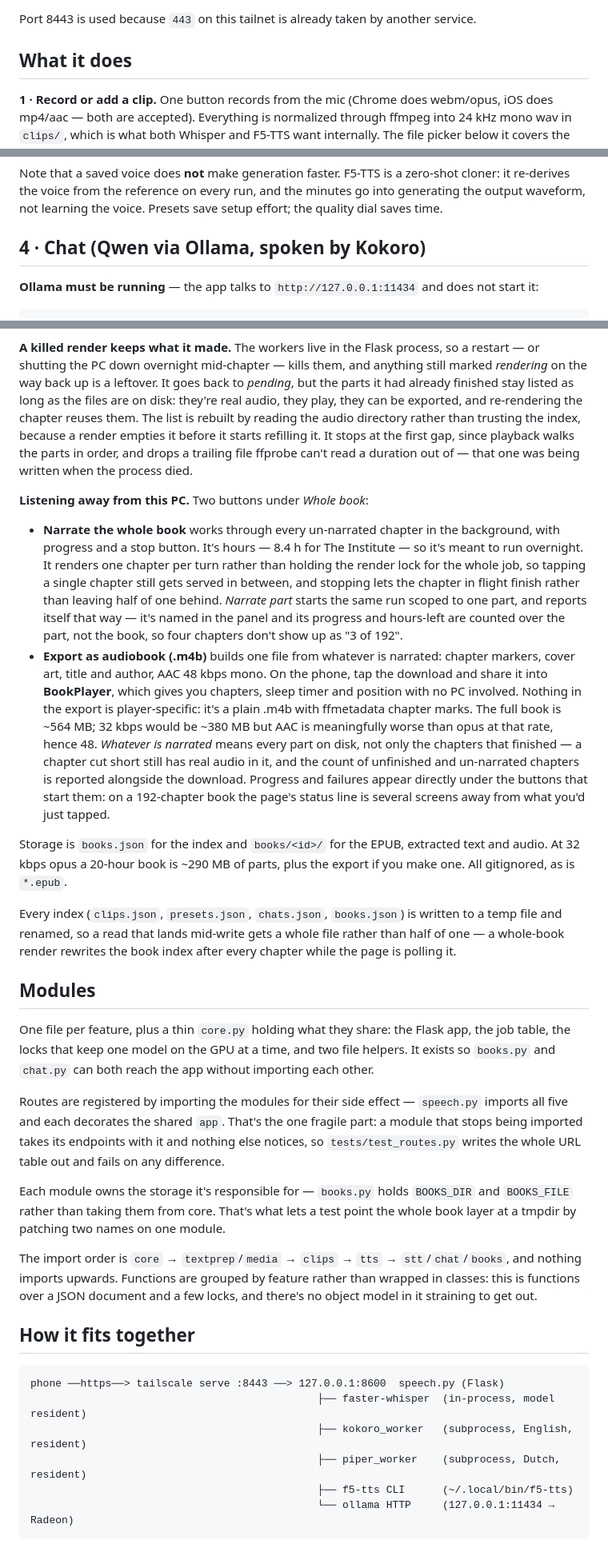
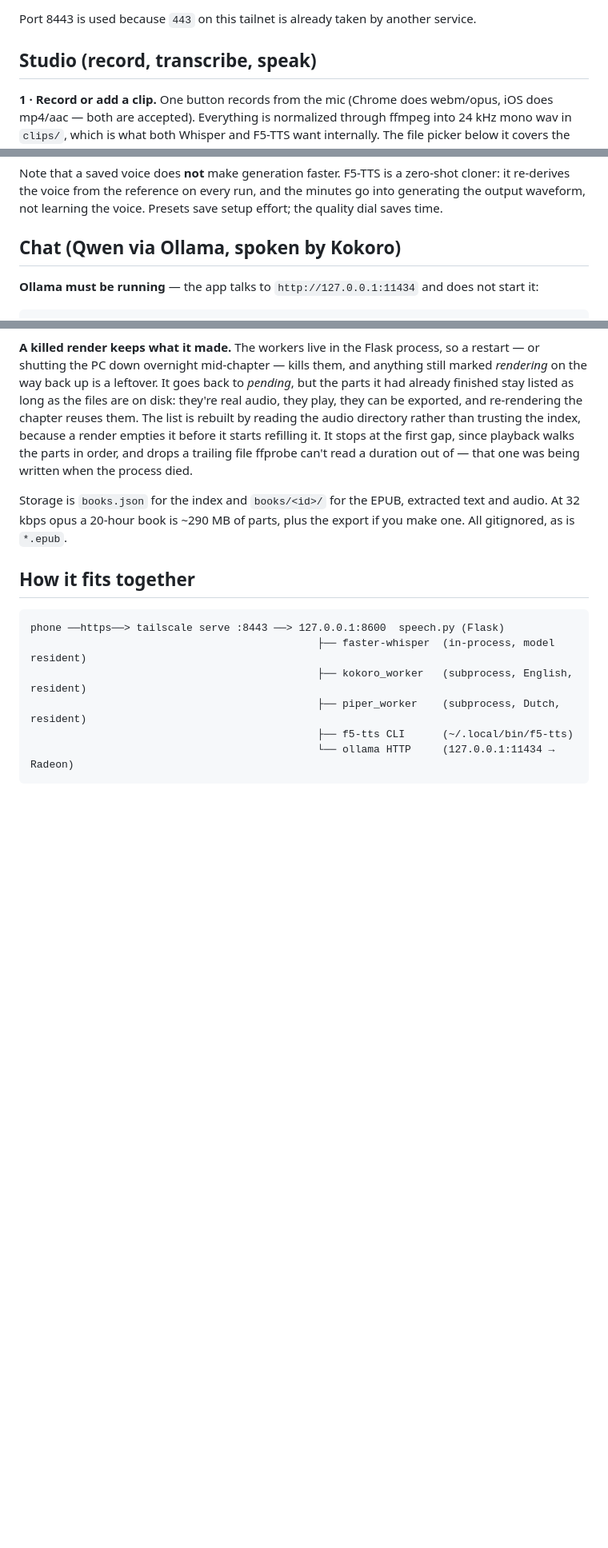
Before and after one commit to pieterdol/speech-webui, a Markdown page: README.md, 3 parts joined by grey strips. Shown at 80% size. GitHub-like rendering; blank space fills up the shorter version.

```diff
--- a/README.md
+++ b/README.md
@@ -49,7 +55,7 @@ covered — that's `ollama.service`.
 
 Port 8443 is used because `443` on this tailnet is already taken by another service.
 
-## What it does
+## Studio (record, transcribe, speak)
 
 **1 · Record or add a clip.** One button records from the mic (Chrome does webm/opus, iOS does
 mp4/aac — both are accepted). Everything is normalized through ffmpeg into 24 kHz mono wav in
@@ -97,7 +103,7 @@ Note that a saved voice does **not** make generation faster. F5-TTS is a zero-sh
 re-derives the voice from the reference on every run, and the minutes go into generating the
 output waveform, not learning the voice. Presets save setup effort; the quality dial saves time.
 
-## 4 · Chat (Qwen via Ollama, spoken by Kokoro)
+## Chat (Qwen via Ollama, spoken by Kokoro)
 
 **Ollama must be running** — the app talks to `http://127.0.0.1:11434` and does not start it:
 
@@ -308,54 +335,9 @@ starts refilling it. It stops at the first gap, since playback walks the parts i
 drops a trailing file ffprobe can't read a duration out of — that one was being written when
 the process died.
 
-**Listening away from this PC.** Two buttons under *Whole book*:
-
-- **Narrate the whole book** works through every un-narrated chapter in the background, with
-  progress and a stop button. It's hours — 8.4 h for The Institute — so it's meant to run
-  overnight. It renders one chapter per turn rather than holding the render lock for the whole
-  job, so tapping a single chapter still gets served in between, and stopping lets the chapter
-  in flight finish rather than leaving half of one behind. *Narrate part* starts the same run
-  scoped to one part, and reports itself that way — it's named in the panel and its progress
-  and hours-left are counted over the part, not the book, so four chapters don't show up as
-  "3 of 192".
-- **Export as audiobook (.m4b)** builds one file from whatever is narrated: chapter markers,
-  cover art, title and author, AAC 48 kbps mono. On the phone, tap the download and share it
-  into **BookPlayer**, which gives you chapters, sleep timer and position with no PC involved.
-  Nothing in the export is player-specific: it's a plain .m4b with ffmetadata chapter marks.
-  The full book is ~564 MB; 32 kbps would be ~380 MB but AAC is meaningfully worse than opus
-  at that rate, hence 48. *Whatever is narrated* means every part on disk, not only the
-  chapters that finished — a chapter cut short still has real audio in it, and the count of
-  unfinished and un-narrated chapters is reported alongside the download. Progress and
-  failures appear directly under the buttons that start them: on a 192-chapter book the page's
-  status line is several screens away from what you'd just tapped.
-
 Storage is `books.json` for the index and `books/<id>/` for the EPUB, extracted text and audio.
 At 32 kbps opus a 20-hour book is ~290 MB of parts, plus the export if you make one. All
 gitignored, as is `*.epub`.
-
-Every index (`clips.json`, `presets.json`, `chats.json`, `books.json`) is written to a temp
-file and renamed, so a read that lands mid-write gets a whole file rather than half of one —
-a whole-book render rewrites the book index after every chapter while the page is polling it.
-
-## Modules
-
-One file per feature, plus a thin `core.py` holding what they share: the Flask app, the job
-table, the locks that keep one model on the GPU at a time, and two file helpers. It exists so
-`books.py` and `chat.py` can both reach the app without importing each other.
-
-Routes are registered by importing the modules for their side effect — `speech.py` imports
-all five and each decorates the shared `app`. That's the one fragile part: a module that stops
-being imported takes its endpoints with it and nothing else notices, so `tests/test_routes.py`
-writes the whole URL table out and fails on any difference.
-
-Each module owns the storage it's responsible for — `books.py` holds `BOOKS_DIR` and
-`BOOKS_FILE` rather than taking them from core. That's what lets a test point the whole book
-layer at a tmpdir by patching two names on one module.
-
-The import order is `core` → `textprep`/`media` → `clips` → `tts` → `stt`/`chat`/`books`, and
-nothing imports upwards. Functions are grouped by feature rather than wrapped in classes:
-this is functions over a JSON document and a few locks, and there's no object model in it
-straining to get out.
 
 ## How it fits together
 
```
Also changed, not shown: other parts of README.md (+72 -18 lines).
